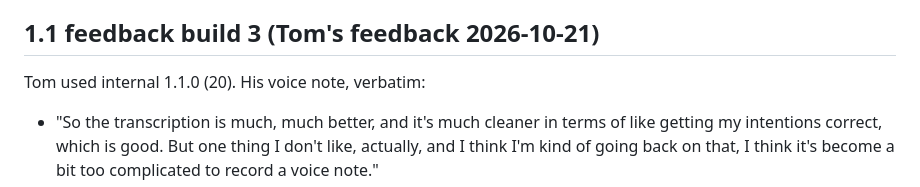
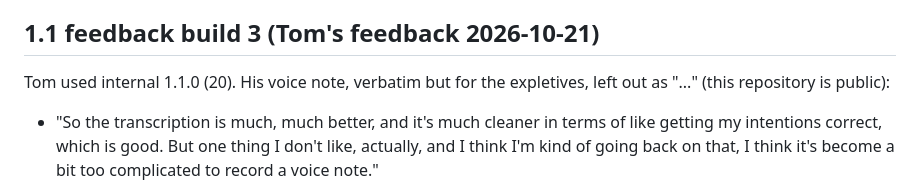
Before and after one commit to tjbaxter/taken, a Markdown page: REDESIGN.md, the part around the change. Rendered like a GitHub page.

Commit message:
REDESIGN build 3: say the expletives in Tom's quotes are left out
Co-Authored-By: Claude Opus 5.5 <noreply@anthropic.com>

```diff
--- a/REDESIGN.md
+++ b/REDESIGN.md
@@ -231,7 +231,7 @@ Nothing here has run on a device yet. CI proves the build, the unit tests and th
 
 ## 1.1 feedback build 3 (Tom's feedback 2026-10-21)
 
-Tom used internal 1.1.0 (20). His voice note, verbatim:
+Tom used internal 1.1.0 (20). His voice note, verbatim but for the expletives, left out as "..." (this repository is public):
 - "So the transcription is much, much better, and it's much cleaner in terms of like getting my intentions correct, which is good. But one thing I don't like, actually, and I think I'm kind of going back on that, I think it's become a bit too complicated to record a voice note."
 - "I prefer the original UI design where it was just like the text box and I could speak. Also, I don't like the little volume bars next to the timer. It kind of puts pressure on me. And it also moves at like 1 FPS. It's really low frame rate, and it just looks kind of ... So get rid of that. Have whatever was the original one, have that."
 - "And I think, yes, again, it's decision fatigue. Having going into work or personal takes all the ... point away of I need to like click voice, speak, end it. ... So I think actually let's get rid of work and personal. Get rid of both of those. I guess it can be done manually if someone wants to create their own folder and organize their to-do list."
```
